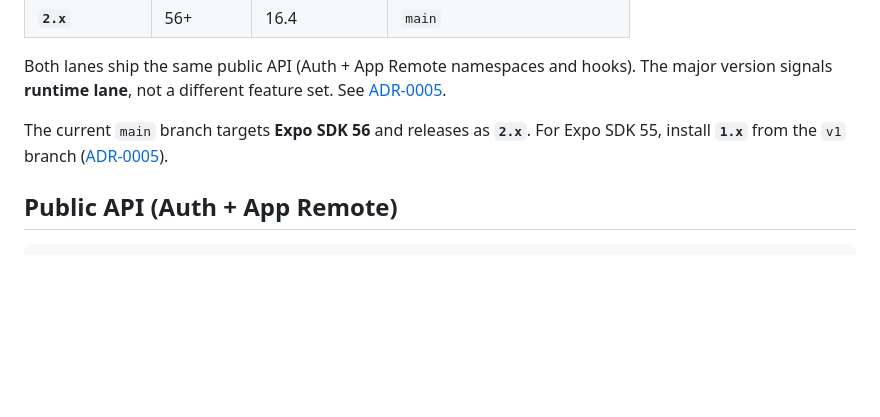
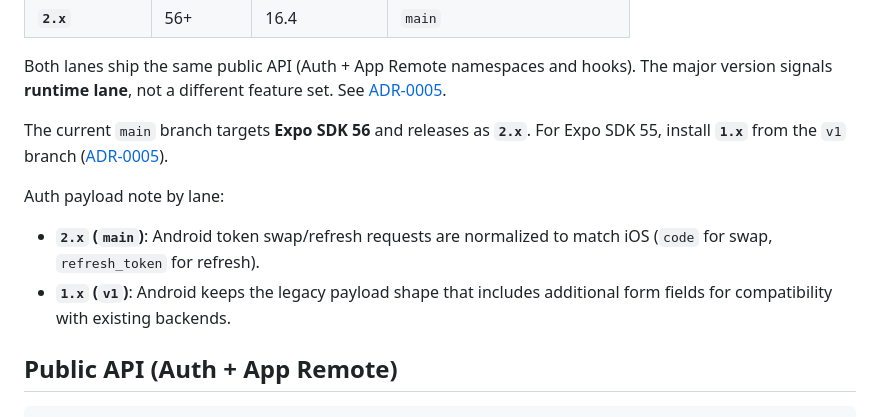
Before and after one commit to wwdrew/expo-spotify-sdk, a Markdown page: README.md, the part around the change. Drawn GitHub-style; blank space fills up the shorter version.

```diff
--- a/README.md
+++ b/README.md
@@ -33,6 +33,11 @@ Install the major that matches your Expo SDK:
 Both lanes ship the same public API (Auth + App Remote namespaces and hooks). The major version signals **runtime lane**, not a different feature set. See [ADR-0005](./docs/adr/0005-sdk-lane-versioning.md).
 
 The current `main` branch targets **Expo SDK 56** and releases as **`2.x`**. For Expo SDK 55, install **`1.x`** from the `v1` branch ([ADR-0005](./docs/adr/0005-sdk-lane-versioning.md)).
+
+Auth payload note by lane:
+
+- **`2.x` (`main`)**: Android token swap/refresh requests are normalized to match iOS (`code` for swap, `refresh_token` for refresh).
+- **`1.x` (`v1`)**: Android keeps the legacy payload shape that includes additional form fields for compatibility with existing backends.
 
 ## Public API (Auth + App Remote)
 
```
Also changed, not shown: docs/guides/token-swap-server.md (+74 -11 lines).
